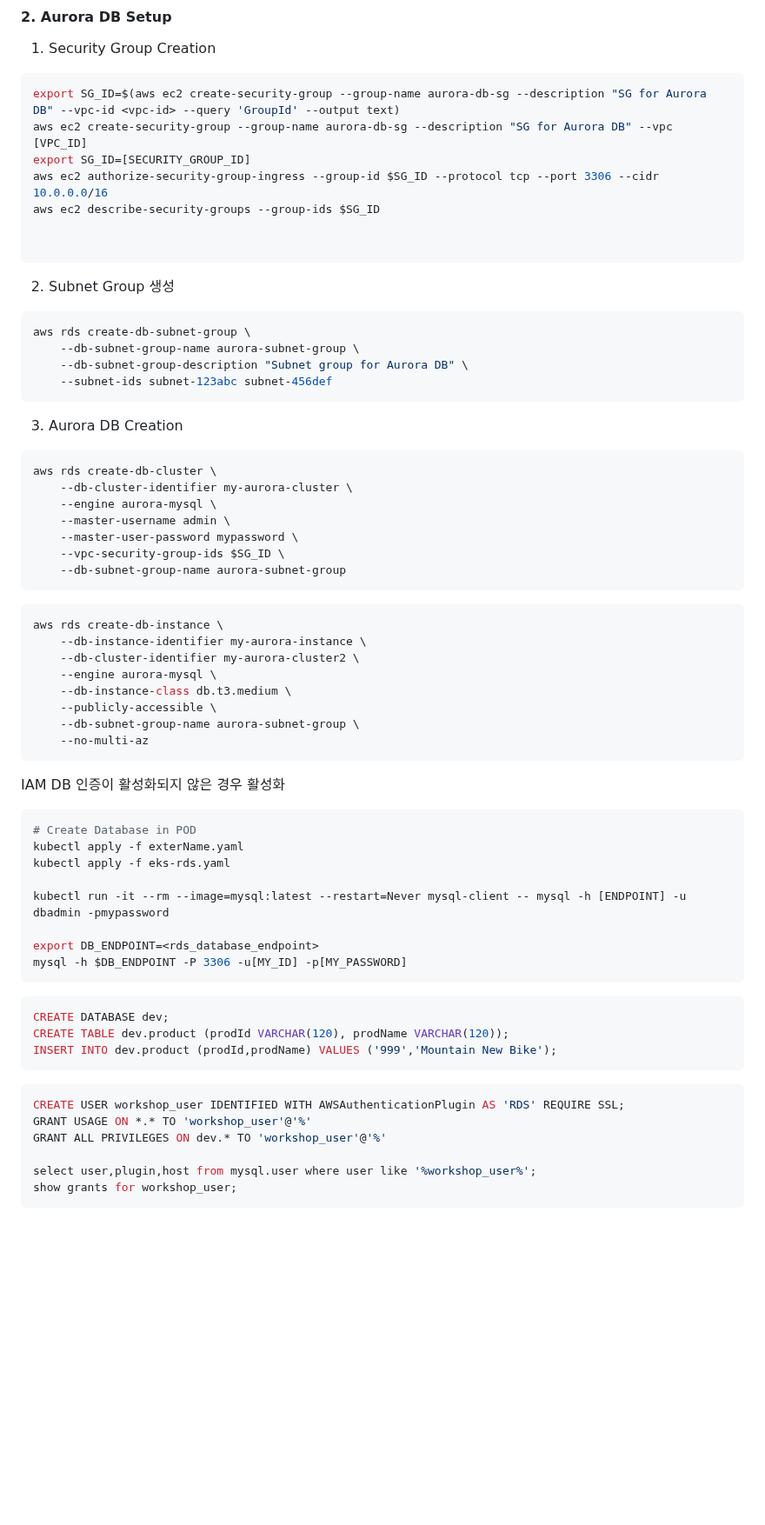
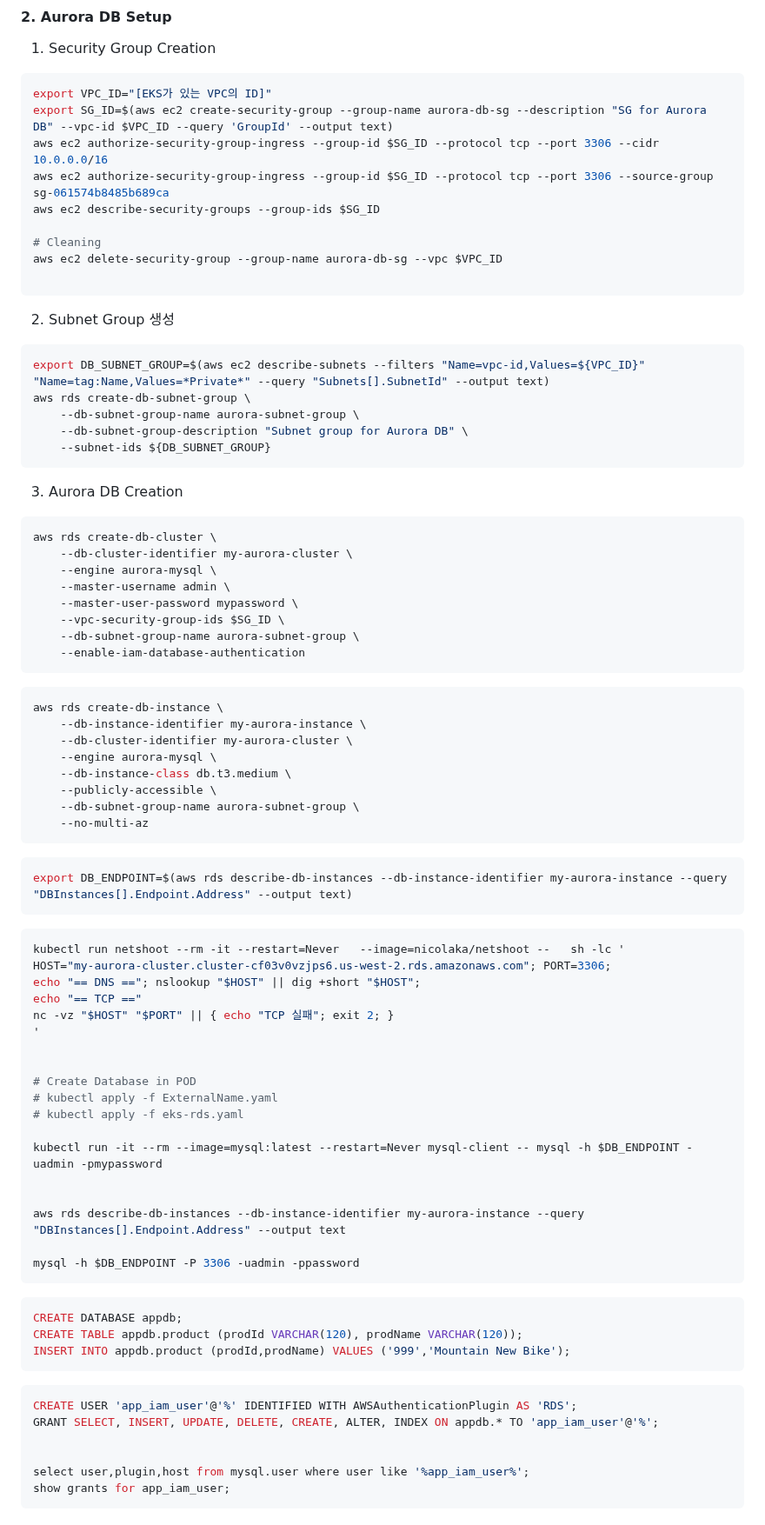
Before and after one commit to moonjukhim/kube, a Markdown page: 5.Application-Security/README.md, the part around one of its changes. Shown at 87% size. Rendered like a GitHub page; blank space fills up the shorter version.

````diff
--- a/5.Application-Security/README.md
+++ b/5.Application-Security/README.md
@@ -10,22 +10,25 @@ kubectl get nodes
 1. Security Group Creation
 
 ```bash
-export SG_ID=$(aws ec2 create-security-group --group-name aurora-db-sg --description "SG for Aurora DB" --vpc-id <vpc-id> --query 'GroupId' --output text)
-aws ec2 create-security-group --group-name aurora-db-sg --description "SG for Aurora DB" --vpc [VPC_ID]
-export SG_ID=[SECURITY_GROUP_ID]
+export VPC_ID="[EKS가 있는 VPC의 ID]"
+export SG_ID=$(aws ec2 create-security-group --group-name aurora-db-sg --description "SG for Aurora DB" --vpc-id $VPC_ID --query 'GroupId' --output text)
 aws ec2 authorize-security-group-ingress --group-id $SG_ID --protocol tcp --port 3306 --cidr 10.0.0.0/16
+aws ec2 authorize-security-group-ingress --group-id $SG_ID --protocol tcp --port 3306 --source-group sg-061574b8485b689ca
 aws ec2 describe-security-groups --group-ids $SG_ID
 
+# Cleaning
+aws ec2 delete-security-group --group-name aurora-db-sg --vpc $VPC_ID
 
 ```
 
 2. Subnet Group 생성
 
 ```bash
+export DB_SUBNET_GROUP=$(aws ec2 describe-subnets --filters "Name=vpc-id,Values=${VPC_ID}" "Name=tag:Name,Values=*Private*" --query "Subnets[].SubnetId" --output text)
 aws rds create-db-subnet-group \
     --db-subnet-group-name aurora-subnet-group \
     --db-subnet-group-description "Subnet group for Aurora DB" \
-    --subnet-ids subnet-123abc subnet-456def
+    --subnet-ids ${DB_SUBNET_GROUP}
 ```
 
 3. Aurora DB Creation
@@ -37,13 +40,14 @@ aws rds create-db-cluster \
     --master-username admin \
     --master-user-password mypassword \
     --vpc-security-group-ids $SG_ID \
-    --db-subnet-group-name aurora-subnet-group
+    --db-subnet-group-name aurora-subnet-group \
+    --enable-iam-database-authentication
 ```
 
 ```bash
 aws rds create-db-instance \
     --db-instance-identifier my-aurora-instance \
-    --db-cluster-identifier my-aurora-cluster2 \
+    --db-cluster-identifier my-aurora-cluster \
     --engine aurora-mysql \
     --db-instance-class db.t3.medium \
     --publicly-accessible \
@@ -51,32 +55,45 @@ aws rds create-db-instance \
     --no-multi-az
 ```
 
-IAM DB 인증이 활성화되지 않은 경우 활성화
+```bash
+export DB_ENDPOINT=$(aws rds describe-db-instances --db-instance-identifier my-aurora-instance --query "DBInstances[].Endpoint.Address" --output text)
+```
+
 
 ```bash
+kubectl run netshoot --rm -it --restart=Never   --image=nicolaka/netshoot --   sh -lc '
+HOST="my-aurora-cluster.cluster-cf03v0vzjps6.us-west-2.rds.amazonaws.com"; PORT=3306;
+echo "== DNS =="; nslookup "$HOST" || dig +short "$HOST";
+echo "== TCP =="
+nc -vz "$HOST" "$PORT" || { echo "TCP 실패"; exit 2; }
+'
+
+
 # Create Database in POD
-kubectl apply -f exterName.yaml
-kubectl apply -f eks-rds.yaml
+# kubectl apply -f ExternalName.yaml
+# kubectl apply -f eks-rds.yaml
 
-kubectl run -it --rm --image=mysql:latest --restart=Never mysql-client -- mysql -h [ENDPOINT] -u dbadmin -pmypassword
+kubectl run -it --rm --image=mysql:latest --restart=Never mysql-client -- mysql -h $DB_ENDPOINT -uadmin -pmypassword
 
-export DB_ENDPOINT=<rds_database_endpoint>
-mysql -h $DB_ENDPOINT -P 3306 -u[MY_ID] -p[MY_PASSWORD]
+
+aws rds describe-db-instances --db-instance-identifier my-aurora-instance --query "DBInstances[].Endpoint.Address" --output text
+
+mysql -h $DB_ENDPOINT -P 3306 -uadmin -ppassword
 ```
 
 ```sql
-CREATE DATABASE dev;
-CREATE TABLE dev.product (prodId VARCHAR(120), prodName VARCHAR(120));
-INSERT INTO dev.product (prodId,prodName) VALUES ('999','Mountain New Bike');
+CREATE DATABASE appdb;
+CREATE TABLE appdb.product (prodId VARCHAR(120), prodName VARCHAR(120));
+INSERT INTO appdb.product (prodId,prodName) VALUES ('999','Mountain New Bike');
 ```
 
 ```sql
-CREATE USER workshop_user IDENTIFIED WITH AWSAuthenticationPlugin AS 'RDS' REQUIRE SSL;
-GRANT USAGE ON *.* TO 'workshop_user'@'%'
-GRANT ALL PRIVILEGES ON dev.* TO 'workshop_user'@'%'
+CREATE USER 'app_iam_user'@'%' IDENTIFIED WITH AWSAuthenticationPlugin AS 'RDS';
+GRANT SELECT, INSERT, UPDATE, DELETE, CREATE, ALTER, INDEX ON appdb.* TO 'app_iam_user'@'%';
 
-select user,plugin,host from mysql.user where user like '%workshop_user%';
-show grants for workshop_user;
+
+select user,plugin,host from mysql.user where user like '%app_iam_user%';
+show grants for app_iam_user;
 ```
 
 
````
Also changed, not shown: other parts of 5.Application-Security/README.md (+58 -2 lines).
